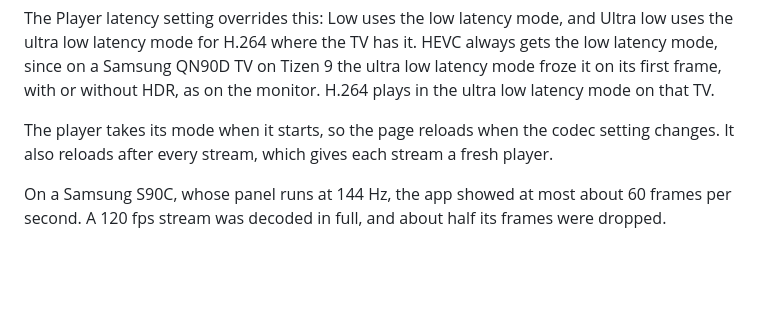
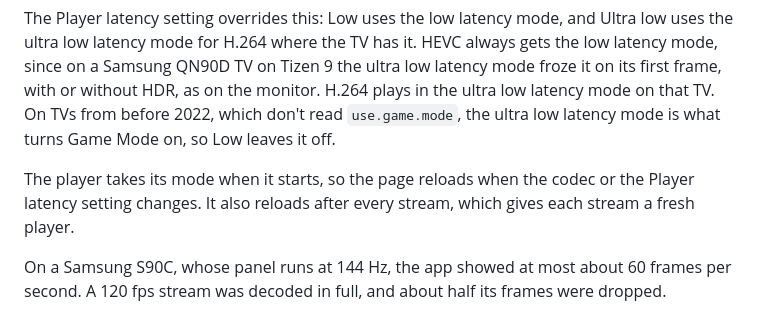
Before and after one commit to MarcoDiGioia/tizen-steam-link, a Markdown page: docs/how-it-works.md, the part around the change. Drawn GitHub-style; blank space fills up the shorter version.

Commit message:
Document the latency setting's reload and Game Mode on TVs before 2022

```diff
--- a/docs/how-it-works.md
+++ b/docs/how-it-works.md
@@ -86,9 +86,12 @@ The Player latency setting overrides this: Low uses the low latency mode, and Ul
 ultra low latency mode for H.264 where the TV has it. HEVC always gets the low latency mode,
 since on a Samsung QN90D TV on Tizen 9 the ultra low latency mode froze it on its first frame,
 with or without HDR, as on the monitor. H.264 plays in the ultra low latency mode on that TV.
+On TVs from before 2022, which don't read `use.game.mode`, the ultra low latency mode is what
+turns Game Mode on, so Low leaves it off.
 
-The player takes its mode when it starts, so the page reloads when the codec setting changes.
-It also reloads after every stream, which gives each stream a fresh player.
+The player takes its mode when it starts, so the page reloads when the codec or the Player
+latency setting changes. It also reloads after every stream, which gives each stream a fresh
+player.
 
 On a Samsung S90C, whose panel runs at 144 Hz, the app showed at most about 60 frames per
 second. A 120 fps stream was decoded in full, and about half its frames were dropped.
```
